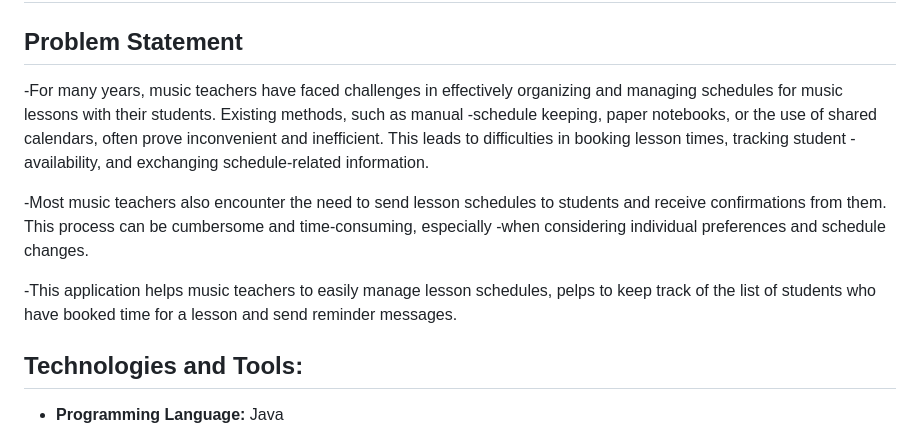
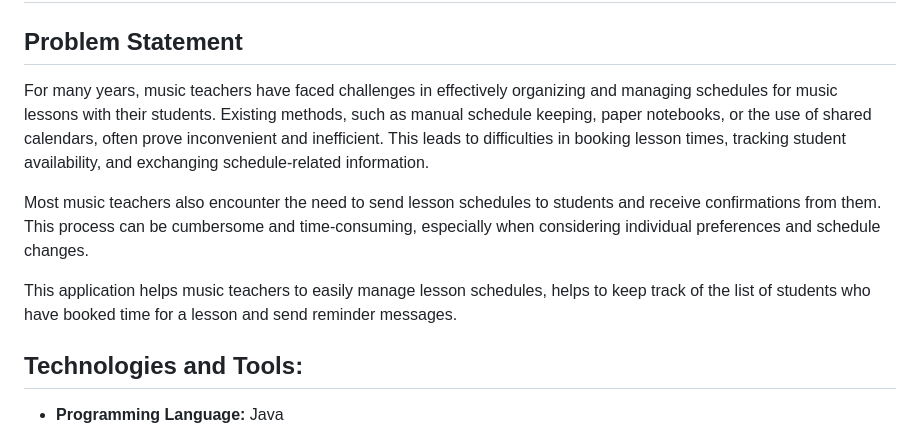
Before and after one commit to misterSokor/TimeSlotManager, a Markdown page: README.md, the part around the change. GitHub-like rendering.

```diff
--- a/README.md
+++ b/README.md
@@ -4,11 +4,11 @@ Peter Sokor individual project: "TimeSlotManager"
 
 ## Problem Statement
 
--For many years, music teachers have faced challenges in effectively organizing and managing schedules for music lessons with their students. Existing methods, such as manual -schedule keeping, paper notebooks, or the use of shared calendars, often prove inconvenient and inefficient. This leads to difficulties in booking lesson times, tracking student -availability, and exchanging schedule-related information.
+For many years, music teachers have faced challenges in effectively organizing and managing schedules for music lessons with their students. Existing methods, such as manual schedule keeping, paper notebooks, or the use of shared calendars, often prove inconvenient and inefficient. This leads to difficulties in booking lesson times, tracking student availability, and exchanging schedule-related information.
 
--Most music teachers also encounter the need to send lesson schedules to students and receive confirmations from them. This process can be cumbersome and time-consuming, especially -when considering individual preferences and schedule changes.
+Most music teachers also encounter the need to send lesson schedules to students and receive confirmations from them. This process can be cumbersome and time-consuming, especially when considering individual preferences and schedule changes.
 
--This application helps music teachers to easily manage lesson schedules, рelps to keep track of the list of students who have booked time for a lesson and send reminder messages.
+This application helps music teachers to easily manage lesson schedules, helps to keep track of the list of students who have booked time for a lesson and send reminder messages.
 
 
 ## Technologies and Tools:
```
